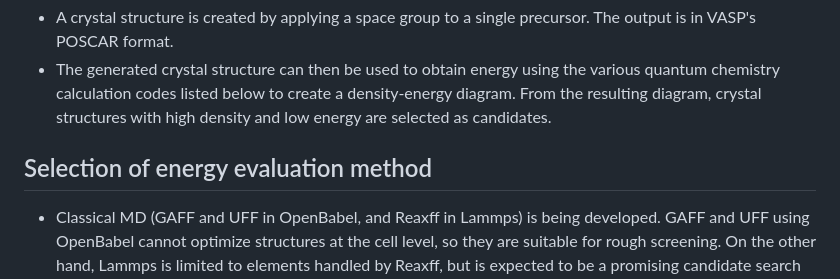
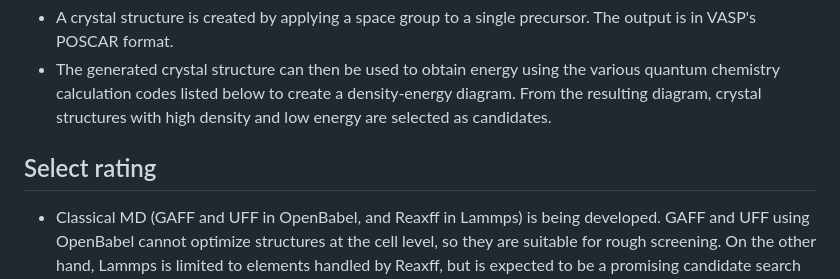
Before and after one commit to by-student-2017/mol2crystal, a Markdown page: README.md, the part around the change. GitHub-like rendering.

```diff
--- a/README.md
+++ b/README.md
@@ -4,7 +4,7 @@
 - A crystal structure is created by applying a space group to a single precursor. The output is in VASP's POSCAR format.
 - The generated crystal structure can then be used to obtain energy using the various quantum chemistry calculation codes listed below to create a density-energy diagram. From the resulting diagram, crystal structures with high density and low energy are selected as candidates.
 
-## Selection of energy evaluation method
+## Select rating
 - Classical MD (GAFF and UFF in OpenBabel, and Reaxff in Lammps) is being developed. GAFF and UFF using OpenBabel cannot optimize structures at the cell level, so they are suitable for rough screening. On the other hand, Lammps is limited to elements handled by Reaxff, but is expected to be a promising candidate search method.
 - Empirical quantum chemical calculations (MOPAC, xTB, DFTB+) are being developed. MOPAC and xTB are not currently recommended due to their lack of cell optimization functionality. DFTB+ is expected to be a promising candidate search method.
 - First-principles calculation codes (GPAW, CP2k, Siesta, QE, Abinit, Elk, etc.) are available, but are not recommended due to their high computational costs. They may work well on medium- to large-scale computers.
```
